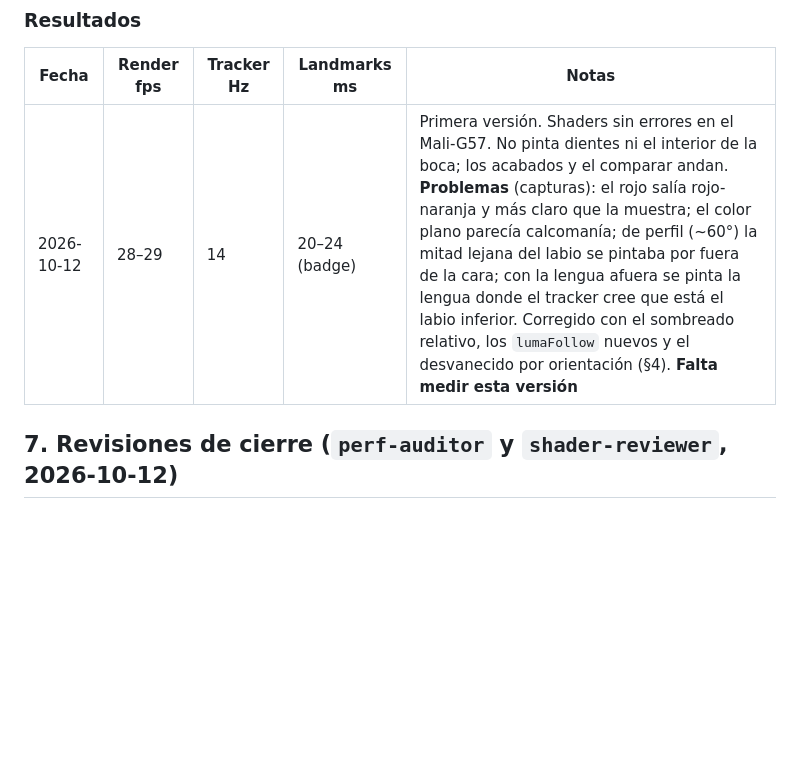
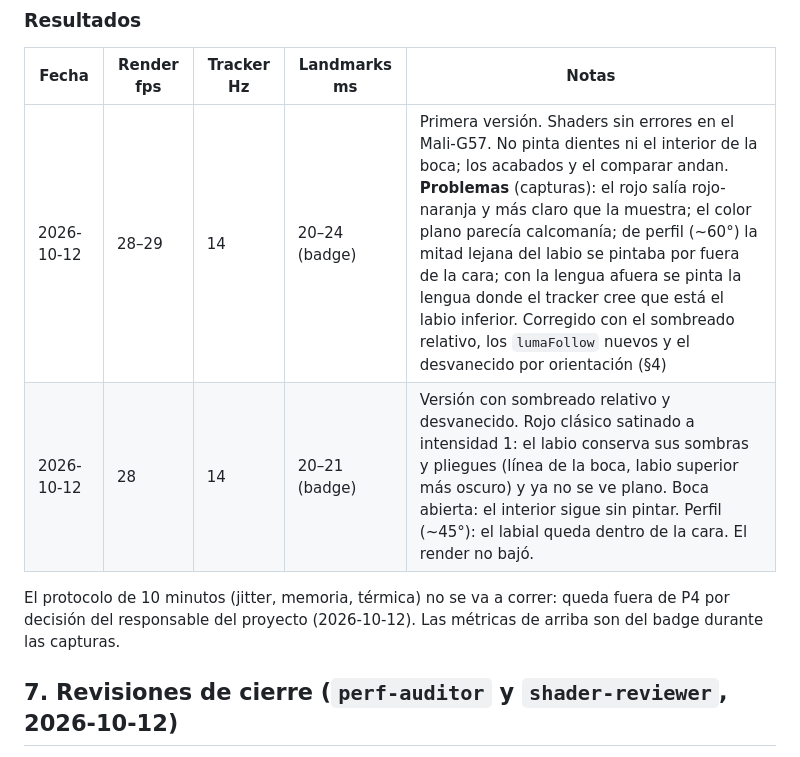
Before and after one commit to IamRoman-rb/makeup_ar, a Markdown page: docs/ar_engine/LIPS.md, the part around the change. Drawn GitHub-style; blank space fills up the shorter version.

Commit message:
P4: segunda prueba en el E20 y cierre de la fase
Rojo clásico con sombreado relativo: conserva sombras y pliegues, no pinta
el interior de la boca y de perfil queda dentro de la cara; 28 fps, tracker
14 Hz, 20–21 ms. El protocolo de 10 minutos no se corre (decisión del
responsable del proyecto).

Co-Authored-By: Claude Opus 5.5 <noreply@anthropic.com>

```diff
--- a/docs/ar_engine/LIPS.md
+++ b/docs/ar_engine/LIPS.md
@@ -138,7 +138,10 @@ flutter run --profile -t lib/main_tracker.dart -d <id-del-E20>
 
 | Fecha | Render fps | Tracker Hz | Landmarks ms | Notas |
 |---|---|---|---|---|
-| 2026-10-12 | 28–29 | 14 | 20–24 (badge) | Primera versión. Shaders sin errores en el Mali-G57. No pinta dientes ni el interior de la boca; los acabados y el comparar andan. **Problemas** (capturas): el rojo salía rojo-naranja y más claro que la muestra; el color plano parecía calcomanía; de perfil (~60°) la mitad lejana del labio se pintaba por fuera de la cara; con la lengua afuera se pinta la lengua donde el tracker cree que está el labio inferior. Corregido con el sombreado relativo, los `lumaFollow` nuevos y el desvanecido por orientación (§4). **Falta medir esta versión** |
+| 2026-10-12 | 28–29 | 14 | 20–24 (badge) | Primera versión. Shaders sin errores en el Mali-G57. No pinta dientes ni el interior de la boca; los acabados y el comparar andan. **Problemas** (capturas): el rojo salía rojo-naranja y más claro que la muestra; el color plano parecía calcomanía; de perfil (~60°) la mitad lejana del labio se pintaba por fuera de la cara; con la lengua afuera se pinta la lengua donde el tracker cree que está el labio inferior. Corregido con el sombreado relativo, los `lumaFollow` nuevos y el desvanecido por orientación (§4) |
+| 2026-10-12 | 28 | 14 | 20–21 (badge) | Versión con sombreado relativo y desvanecido. Rojo clásico satinado a intensidad 1: el labio conserva sus sombras y pliegues (línea de la boca, labio superior más oscuro) y ya no se ve plano. Boca abierta: el interior sigue sin pintar. Perfil (~45°): el labial queda dentro de la cara. El render no bajó. |
+
+El protocolo de 10 minutos (jitter, memoria, térmica) no se va a correr: queda fuera de P4 por decisión del responsable del proyecto (2026-10-12). Las métricas de arriba son del badge durante las capturas.
 
 ## 7. Revisiones de cierre (`perf-auditor` y `shader-reviewer`, 2026-10-12)
 
```
Also changed, not shown: docs/ar_engine/TRACKER.md (+2 -1 lines).
